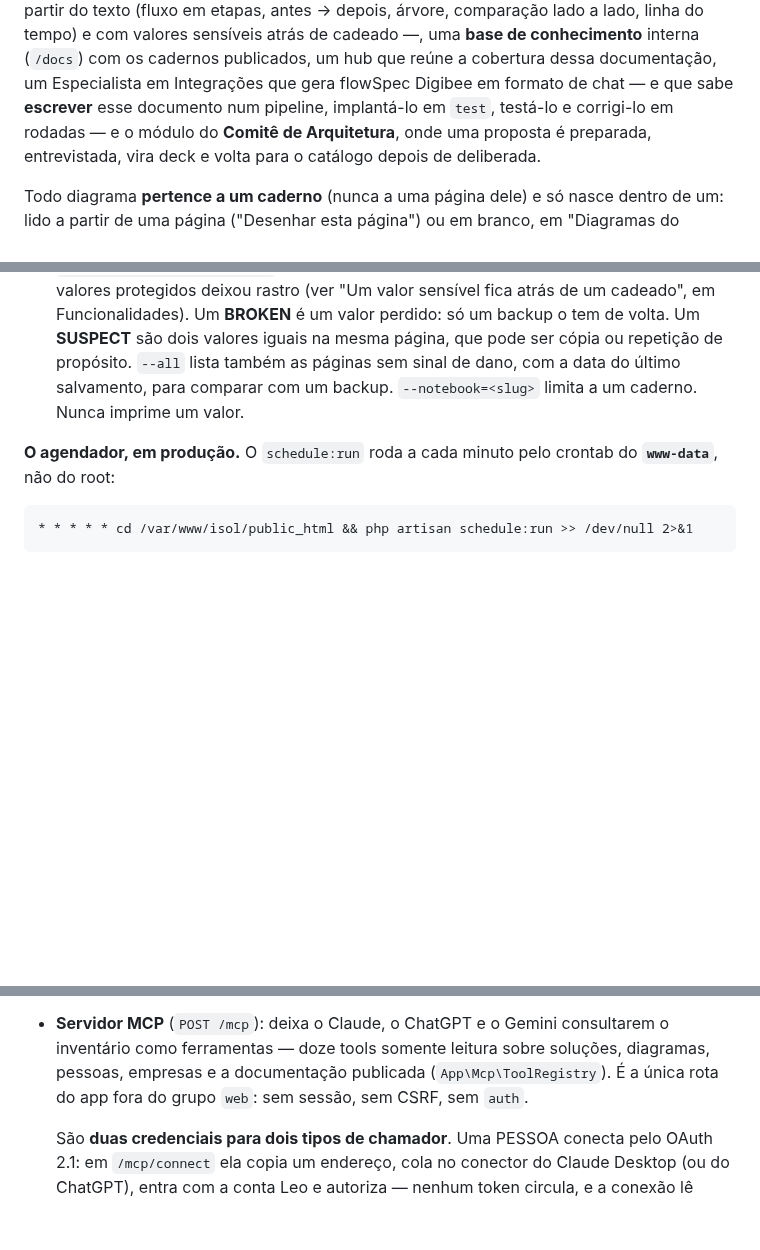
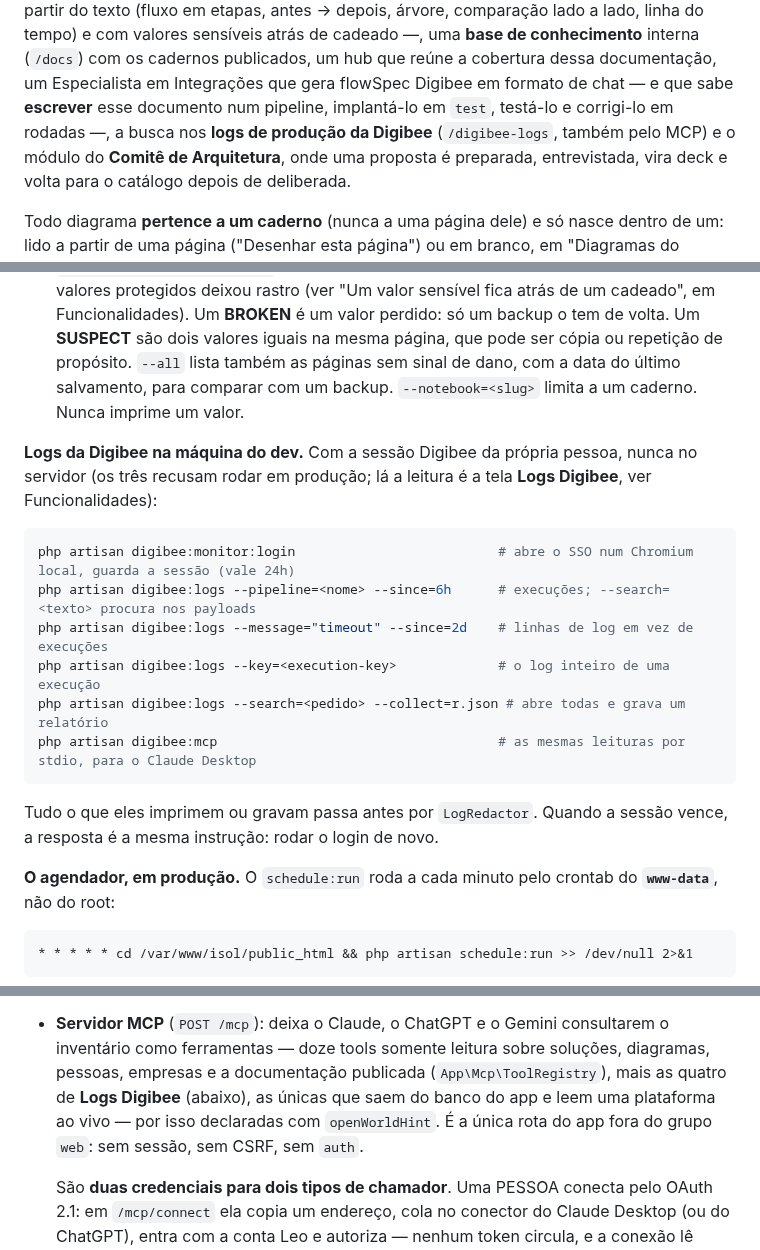
Before and after one commit to aleksandrkopelevitch/inventario-solucoes, a Markdown page: README.md, 3 parts joined by grey strips. GitHub-like rendering; blank space fills up the shorter version.

````diff
--- a/README.md
+++ b/README.md
@@ -12,7 +12,8 @@ cadeado —, uma **base de conhecimento** interna (`/docs`) com os cadernos
 publicados, um hub que reúne a cobertura dessa documentação,
 um Especialista em Integrações que gera flowSpec Digibee em formato de chat — e
 que sabe **escrever** esse documento num pipeline, implantá-lo em `test`,
-testá-lo e corrigi-lo em rodadas — e o módulo do **Comitê de Arquitetura**,
+testá-lo e corrigi-lo em rodadas —, a busca nos **logs de produção da
+Digibee** (`/digibee-logs`, também pelo MCP) e o módulo do **Comitê de Arquitetura**,
 onde uma proposta é preparada, entrevistada, vira deck e volta para o catálogo
 depois de deliberada.
 
@@ -230,6 +231,22 @@ php artisan documentation:secrets-audit   # páginas com valores protegidos dani
   páginas sem sinal de dano, com a data do último salvamento, para comparar com
   um backup. `--notebook=<slug>` limita a um caderno. Nunca imprime um valor.
 
+**Logs da Digibee na máquina do dev.** Com a sessão Digibee da própria pessoa,
+nunca no servidor (os três recusam rodar em produção; lá a leitura é a tela
+**Logs Digibee**, ver Funcionalidades):
+
+```bash
+php artisan digibee:monitor:login                          # abre o SSO num Chromium local, guarda a sessão (vale 24h)
+php artisan digibee:logs --pipeline=<nome> --since=6h      # execuções; --search=<texto> procura nos payloads
+php artisan digibee:logs --message="timeout" --since=2d    # linhas de log em vez de execuções
+php artisan digibee:logs --key=<execution-key>             # o log inteiro de uma execução
+php artisan digibee:logs --search=<pedido> --collect=r.json # abre todas e grava um relatório
+php artisan digibee:mcp                                    # as mesmas leituras por stdio, para o Claude Desktop
+```
+
+Tudo o que eles imprimem ou gravam passa antes por `LogRedactor`. Quando a
+sessão vence, a resposta é a mesma instrução: rodar o login de novo.
+
 **O agendador, em produção.** O `schedule:run` roda a cada minuto pelo crontab do
 **`www-data`**, não do root:
 
@@ -1593,7 +1611,9 @@ API de `XMLHttpRequest` (`.onload`/`.send()`). Trate sempre como Promise
 - **Servidor MCP** (`POST /mcp`): deixa o Claude, o ChatGPT e o Gemini
   consultarem o inventário como ferramentas — doze tools somente leitura sobre
   soluções, diagramas, pessoas, empresas e a documentação publicada
-  (`App\Mcp\ToolRegistry`). É a única rota do app fora do grupo `web`: sem
+  (`App\Mcp\ToolRegistry`), mais as quatro de **Logs Digibee** (abaixo), as
+  únicas que saem do banco do app e leem uma plataforma ao vivo — por isso
+  declaradas com `openWorldHint`. É a única rota do app fora do grupo `web`: sem
   sessão, sem CSRF, sem `auth`.
 
   São **duas credenciais para dois tipos de chamador**. Uma PESSOA conecta pelo
````
Also changed, not shown: other parts of README.md (+57 -3 lines), .claude/rules/digibee-knowledge-base.md (+4 -3 lines), AGENTS.md (+4 -2 lines).
